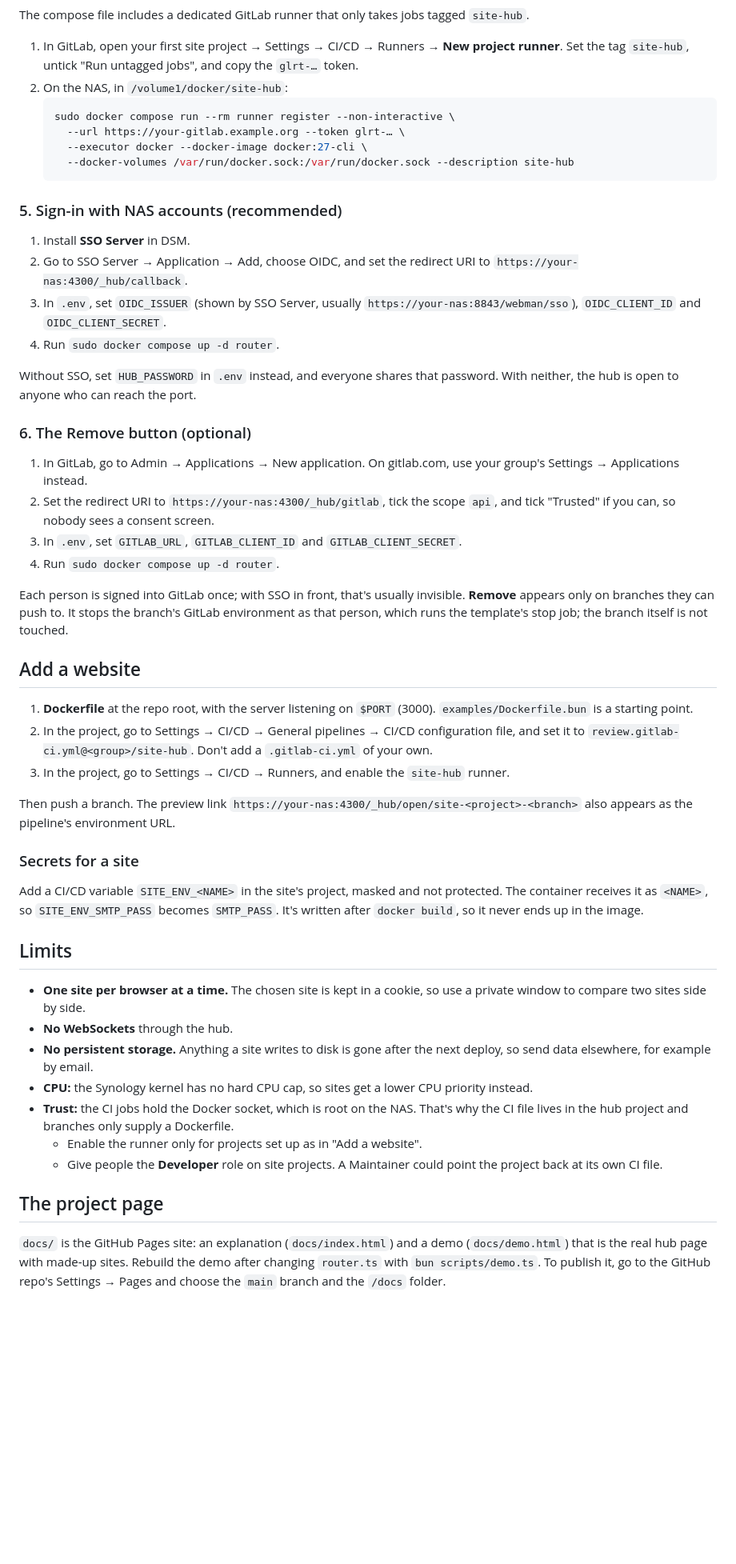
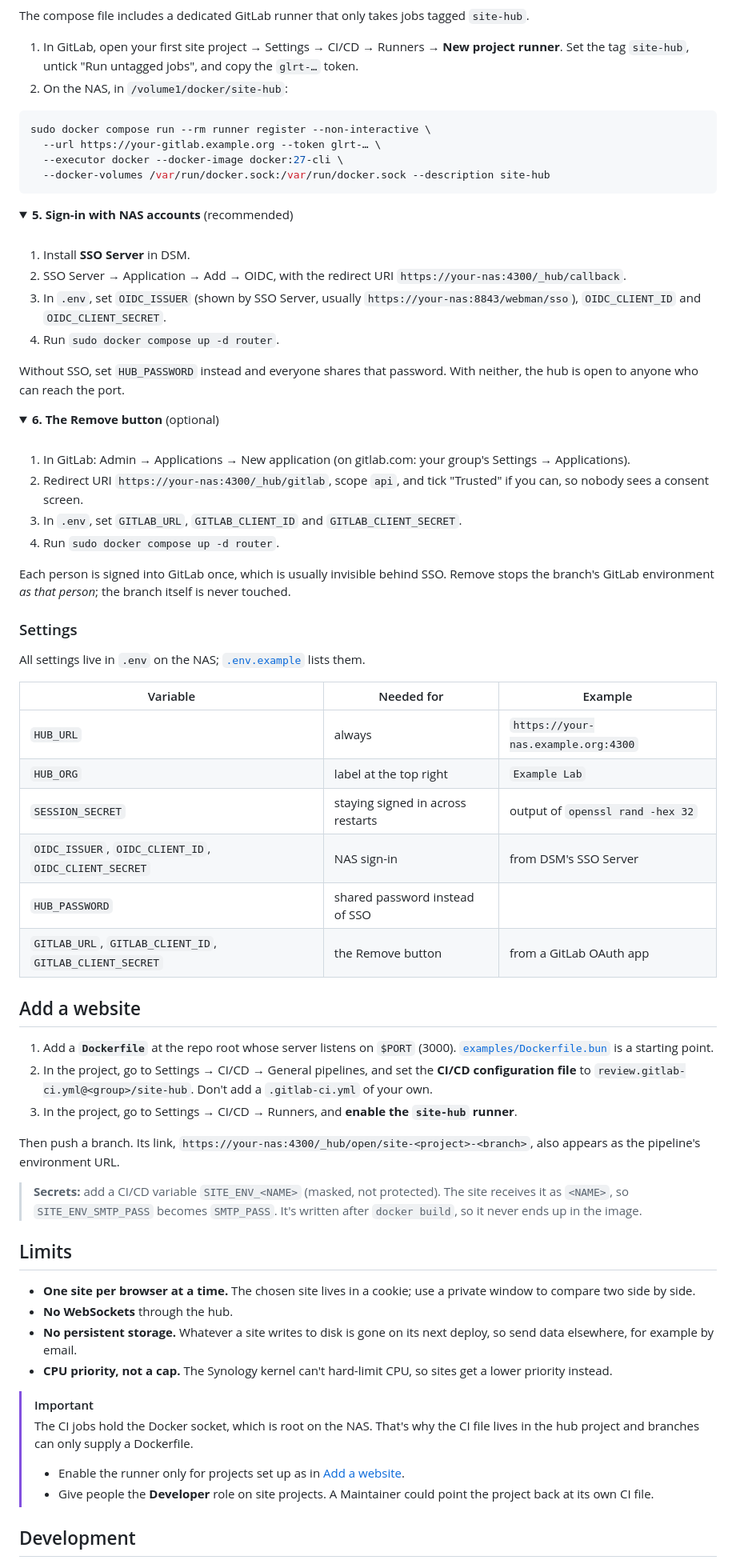
Before and after one commit to RaulSimpetru/synology-site-hub, a Markdown page: README.md, the part around one of its changes. Shown at 80% size. Drawn GitHub-style; folded sections open; blank space fills up the shorter version.

Commit message:
README: centred header with demo links, feature table, how-it-works diagram, settings table, collapsible install steps

````diff
--- a/README.md
+++ b/README.md
@@ -59,54 +102,78 @@ The compose file includes a dedicated GitLab runner that only takes jobs tagged
 
 1. In GitLab, open your first site project → Settings → CI/CD → Runners → **New project runner**. Set the tag `site-hub`, untick "Run untagged jobs", and copy the `glrt-…` token.
 2. On the NAS, in `/volume1/docker/site-hub`:
-   ```sh
-   sudo docker compose run --rm runner register --non-interactive \
-     --url https://your-gitlab.example.org --token glrt-… \
-     --executor docker --docker-image docker:27-cli \
-     --docker-volumes /var/run/docker.sock:/var/run/docker.sock --description site-hub
-   ```
 
-### 5. Sign-in with NAS accounts (recommended)
+```sh
+sudo docker compose run --rm runner register --non-interactive \
+  --url https://your-gitlab.example.org --token glrt-… \
+  --executor docker --docker-image docker:27-cli \
+  --docker-volumes /var/run/docker.sock:/var/run/docker.sock --description site-hub
+```
+
+</details>
+
+<details>
+<summary><b>5. Sign-in with NAS accounts</b> (recommended)</summary>
+
+<br>
 
 1. Install **SSO Server** in DSM.
-2. Go to SSO Server → Application → Add, choose OIDC, and set the redirect URI to `https://your-nas:4300/_hub/callback`.
+2. SSO Server → Application → Add → OIDC, with the redirect URI `https://your-nas:4300/_hub/callback`.
 3. In `.env`, set `OIDC_ISSUER` (shown by SSO Server, usually `https://your-nas:8843/webman/sso`), `OIDC_CLIENT_ID` and `OIDC_CLIENT_SECRET`.
 4. Run `sudo docker compose up -d router`.
 
-Without SSO, set `HUB_PASSWORD` in `.env` instead, and everyone shares that password. With neither, the hub is open to anyone who can reach the port.
+Without SSO, set `HUB_PASSWORD` instead and everyone shares that password. With neither, the hub is open to anyone who can reach the port.
 
-### 6. The Remove button (optional)
+</details>
 
-1. In GitLab, go to Admin → Applications → New application. On gitlab.com, use your group's Settings → Applications instead.
-2. Set the redirect URI to `https://your-nas:4300/_hub/gitlab`, tick the scope `api`, and tick "Trusted" if you can, so nobody sees a consent screen.
+<details>
+<summary><b>6. The Remove button</b> (optional)</summary>
+
+<br>
+
+1. In GitLab: Admin → Applications → New application (on gitlab.com: your group's Settings → Applications).
+2. Redirect URI `https://your-nas:4300/_hub/gitlab`, scope `api`, and tick "Trusted" if you can, so nobody sees a consent screen.
 3. In `.env`, set `GITLAB_URL`, `GITLAB_CLIENT_ID` and `GITLAB_CLIENT_SECRET`.
 4. Run `sudo docker compose up -d router`.
 
-Each person is signed into GitLab once; with SSO in front, that's usually invisible. **Remove** appears only on branches they can push to. It stops the branch's GitLab environment as that person, which runs the template's stop job; the branch itself is not touched.
+Each person is signed into GitLab once, which is usually invisible behind SSO. Remove stops the branch's GitLab environment *as that person*; the branch itself is never touched.
+
+</details>
+
+### Settings
+
+All settings live in `.env` on the NAS; [`.env.example`](.env.example) lists them.
+
+| Variable | Needed for | Example |
+|---|---|---|
+| `HUB_URL` | always | `https://your-nas.example.org:4300` |
+| `HUB_ORG` | label at the top right | `Example Lab` |
+| `SESSION_SECRET` | staying signed in across restarts | output of `openssl rand -hex 32` |
+| `OIDC_ISSUER`, `OIDC_CLIENT_ID`, `OIDC_CLIENT_SECRET` | NAS sign-in | from DSM's SSO Server |
+| `HUB_PASSWORD` | shared password instead of SSO | |
+| `GITLAB_URL`, `GITLAB_CLIENT_ID`, `GITLAB_CLIENT_SECRET` | the Remove button | from a GitLab OAuth app |
 
 ## Add a website
 
-1. **Dockerfile** at the repo root, with the server listening on `$PORT` (3000). `examples/Dockerfile.bun` is a starting point.
-2. In the project, go to Settings → CI/CD → General pipelines → CI/CD configuration file, and set it to `review.gitlab-ci.yml@<group>/site-hub`. Don't add a `.gitlab-ci.yml` of your own.
-3. In the project, go to Settings → CI/CD → Runners, and enable the `site-hub` runner.
+1. Add a **`Dockerfile`** at the repo root whose server listens on `$PORT` (3000). [`examples/Dockerfile.bun`](examples/Dockerfile.bun) is a starting point.
+2. In the project, go to Settings → CI/CD → General pipelines, and set the **CI/CD configuration file** to `review.gitlab-ci.yml@<group>/site-hub`. Don't add a `.gitlab-ci.yml` of your own.
+3. In the project, go to Settings → CI/CD → Runners, and **enable the `site-hub` runner**.
 
-Then push a branch. The preview link `https://your-nas:4300/_hub/open/site-<project>-<branch>` also appears as the pipeline's environment URL.
+Then push a branch. Its link, `https://your-nas:4300/_hub/open/site-<project>-<branch>`, also appears as the pipeline's environment URL.
 
-### Secrets for a site
-
-Add a CI/CD variable `SITE_ENV_<NAME>` in the site's project, masked and not protected. The container receives it as `<NAME>`, so `SITE_ENV_SMTP_PASS` becomes `SMTP_PASS`. It's written after `docker build`, so it never ends up in the image.
+> **Secrets:** add a CI/CD variable `SITE_ENV_<NAME>` (masked, not protected). The site receives it as `<NAME>`, so `SITE_ENV_SMTP_PASS` becomes `SMTP_PASS`. It's written after `docker build`, so it never ends up in the image.
 
 ## Limits
 
-- **One site per browser at a time.** The chosen site is kept in a cookie, so use a private window to compare two sites side by side.
+- **One site per browser at a time.** The chosen site lives in a cookie; use a private window to compare two side by side.
 - **No WebSockets** through the hub.
-- **No persistent storage.** Anything a site writes to disk is gone after the next deploy, so send data elsewhere, for example by email.
-- **CPU:** the Synology kernel has no hard CPU cap, so sites get a lower CPU priority instead.
-- **Trust:** the CI jobs hold the Docker socket, which is root on the NAS. That's why the CI file lives in the hub project and branches only supply a Dockerfile.
-  - Enable the runner only for projects set up as in "Add a website".
-  - Give people the **Developer** role on site projects. A Maintainer could point the project back at its own CI file.
+- **No persistent storage.** Whatever a site writes to disk is gone on its next deploy, so send data elsewhere, for example by email.
+- **CPU priority, not a cap.** The Synology kernel can't hard-limit CPU, so sites get a lower priority instead.
 
-## The project page
+> [!IMPORTANT]
+> The CI jobs hold the Docker socket, which is root on the NAS. That's why the CI file lives in the hub project and branches can only supply a Dockerfile.
+> - Enable the runner only for projects set up as in [Add a website](#add-a-website).
+> - Give people the **Developer** role on site projects. A Maintainer could point the project back at its own CI file.
 
-`docs/` is the GitHub Pages site: an explanation (`docs/index.html`) and a demo (`docs/demo.html`) that is the real hub page with made-up sites. Rebuild the demo after changing `router.ts` with `bun scripts/demo.ts`. To publish it, go to the GitHub repo's Settings → Pages and choose the `main` branch and the `/docs` folder.
+## Development
 
````
Also changed, not shown: other parts of README.md (+69 -26 lines).
